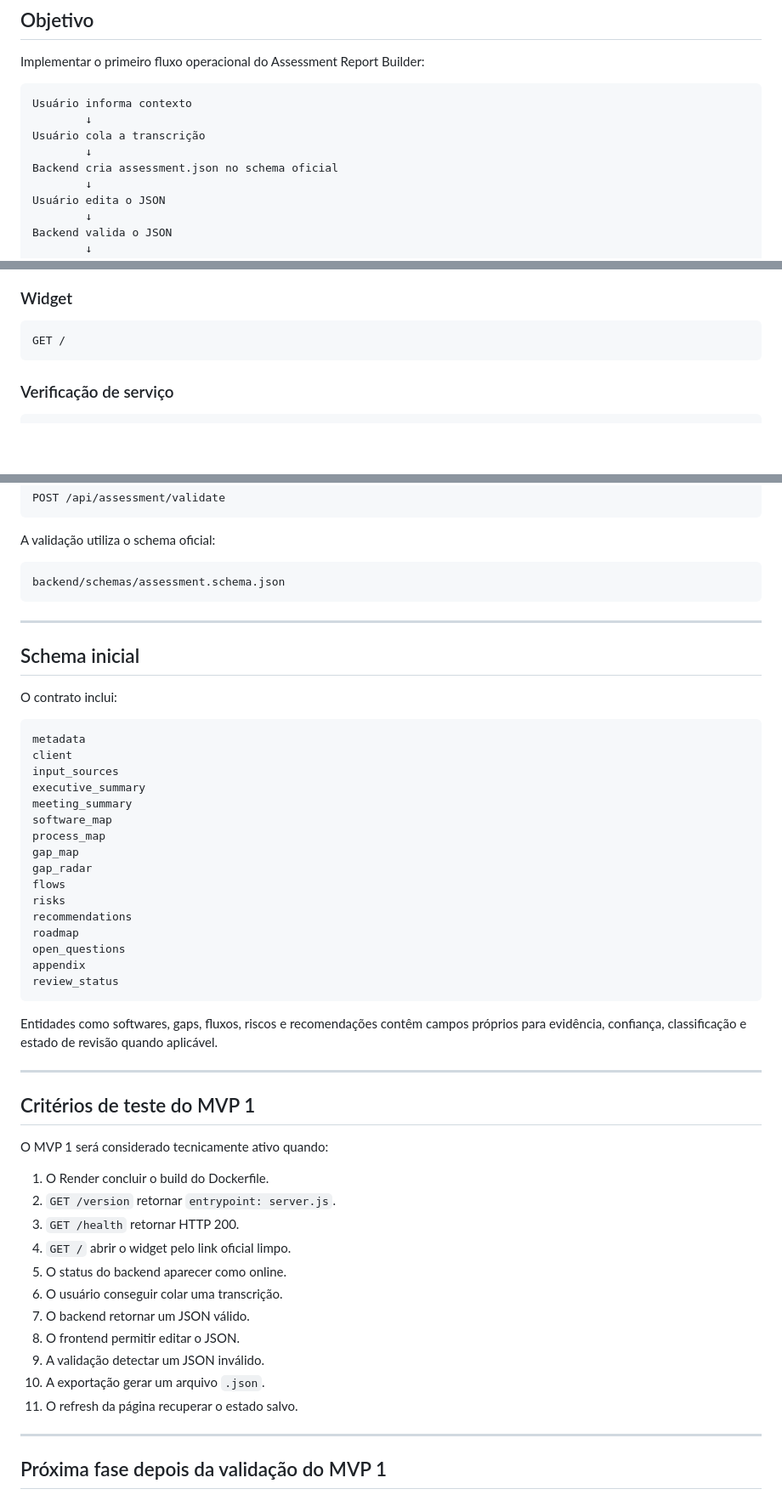
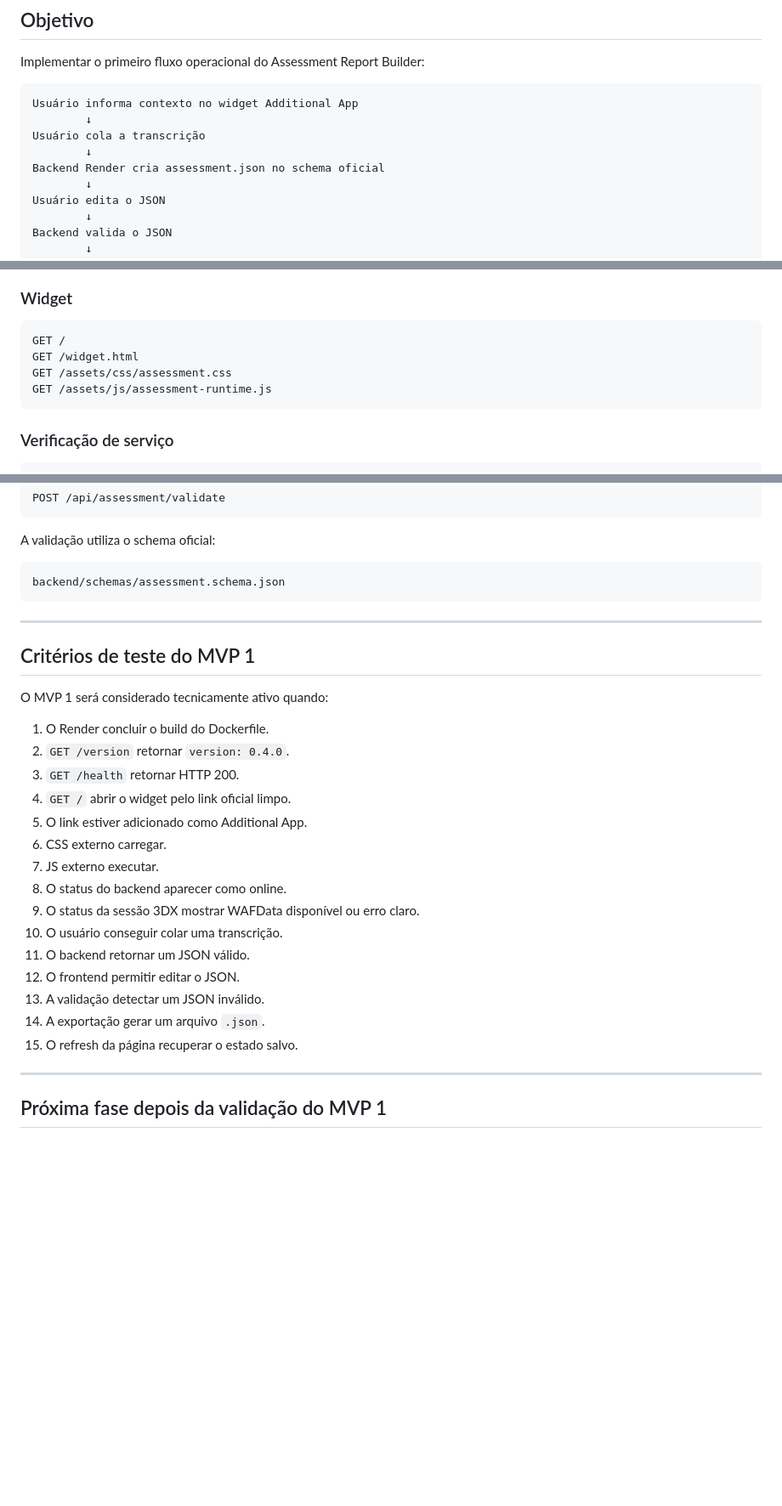
Before and after one commit to MouraEnderson/Assessment-Report-Builder, a Markdown page: docs/MVP1_IMPLEMENTATION.md, 3 parts joined by grey strips. Shown at 85% size. Drawn GitHub-style; blank space fills up the shorter version.

Commit message:
docs: align MVP 1 implementation with Additional App runtime

````diff
--- a/docs/MVP1_IMPLEMENTATION.md
+++ b/docs/MVP1_IMPLEMENTATION.md
@@ -5,11 +5,11 @@
 Implementar o primeiro fluxo operacional do Assessment Report Builder:
 
 ```text
-Usuário informa contexto
+Usuário informa contexto no widget Additional App
         ↓
 Usuário cola a transcrição
         ↓
-Backend cria assessment.json no schema oficial
+Backend Render cria assessment.json no schema oficial
         ↓
 Usuário edita o JSON
         ↓
@@ -146,6 +178,9 @@ Limitação atual:
 
 ```text
 GET /
+GET /widget.html
+GET /assets/css/assessment.css
+GET /assets/js/assessment-runtime.js
 ```
 
 ### Verificação de serviço
@@ -184,48 +219,25 @@ backend/schemas/assessment.schema.json
 
 ---
 
-## Schema inicial
-
-O contrato inclui:
-
-```text
-metadata
-client
-input_sources
-executive_summary
-meeting_summary
-software_map
-process_map
-gap_map
-gap_radar
-flows
-risks
-recommendations
-roadmap
-open_questions
-appendix
-review_status
-```
-
-Entidades como softwares, gaps, fluxos, riscos e recomendações contêm campos próprios para evidência, confiança, classificação e estado de revisão quando aplicável.
-
----
-
 ## Critérios de teste do MVP 1
 
 O MVP 1 será considerado tecnicamente ativo quando:
 
 1. O Render concluir o build do Dockerfile.
-2. `GET /version` retornar `entrypoint: server.js`.
+2. `GET /version` retornar `version: 0.4.0`.
 3. `GET /health` retornar HTTP 200.
 4. `GET /` abrir o widget pelo link oficial limpo.
-5. O status do backend aparecer como online.
-6. O usuário conseguir colar uma transcrição.
-7. O backend retornar um JSON válido.
-8. O frontend permitir editar o JSON.
-9. A validação detectar um JSON inválido.
-10. A exportação gerar um arquivo `.json`.
-11. O refresh da página recuperar o estado salvo.
+5. O link estiver adicionado como Additional App.
+6. CSS externo carregar.
+7. JS externo executar.
+8. O status do backend aparecer como online.
+9. O status da sessão 3DX mostrar WAFData disponível ou erro claro.
+10. O usuário conseguir colar uma transcrição.
+11. O backend retornar um JSON válido.
+12. O frontend permitir editar o JSON.
+13. A validação detectar um JSON inválido.
+14. A exportação gerar um arquivo `.json`.
+15. O refresh da página recuperar o estado salvo.
 
 ---
 
````
Also changed, not shown: other parts of docs/MVP1_IMPLEMENTATION.md (+40 -8 lines).
